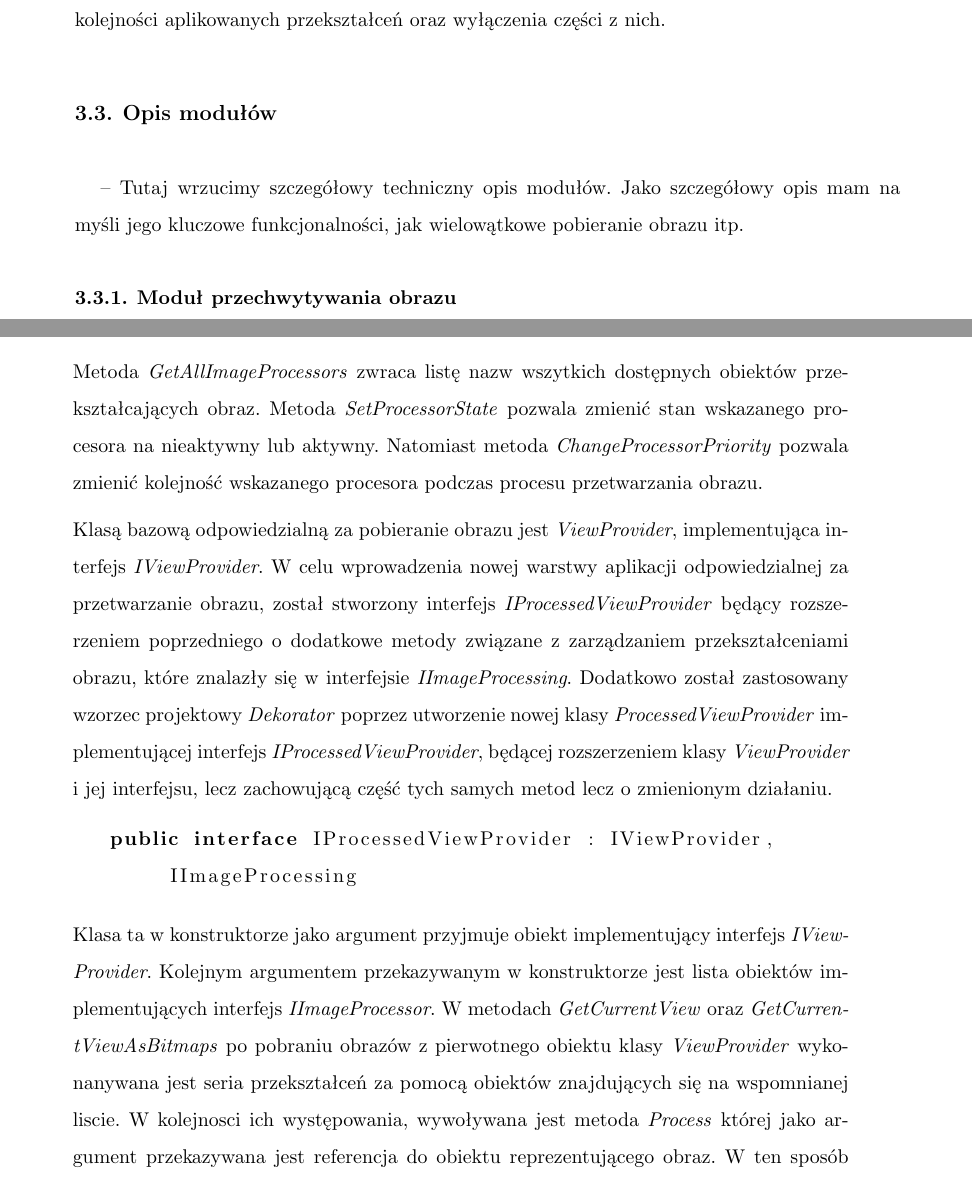
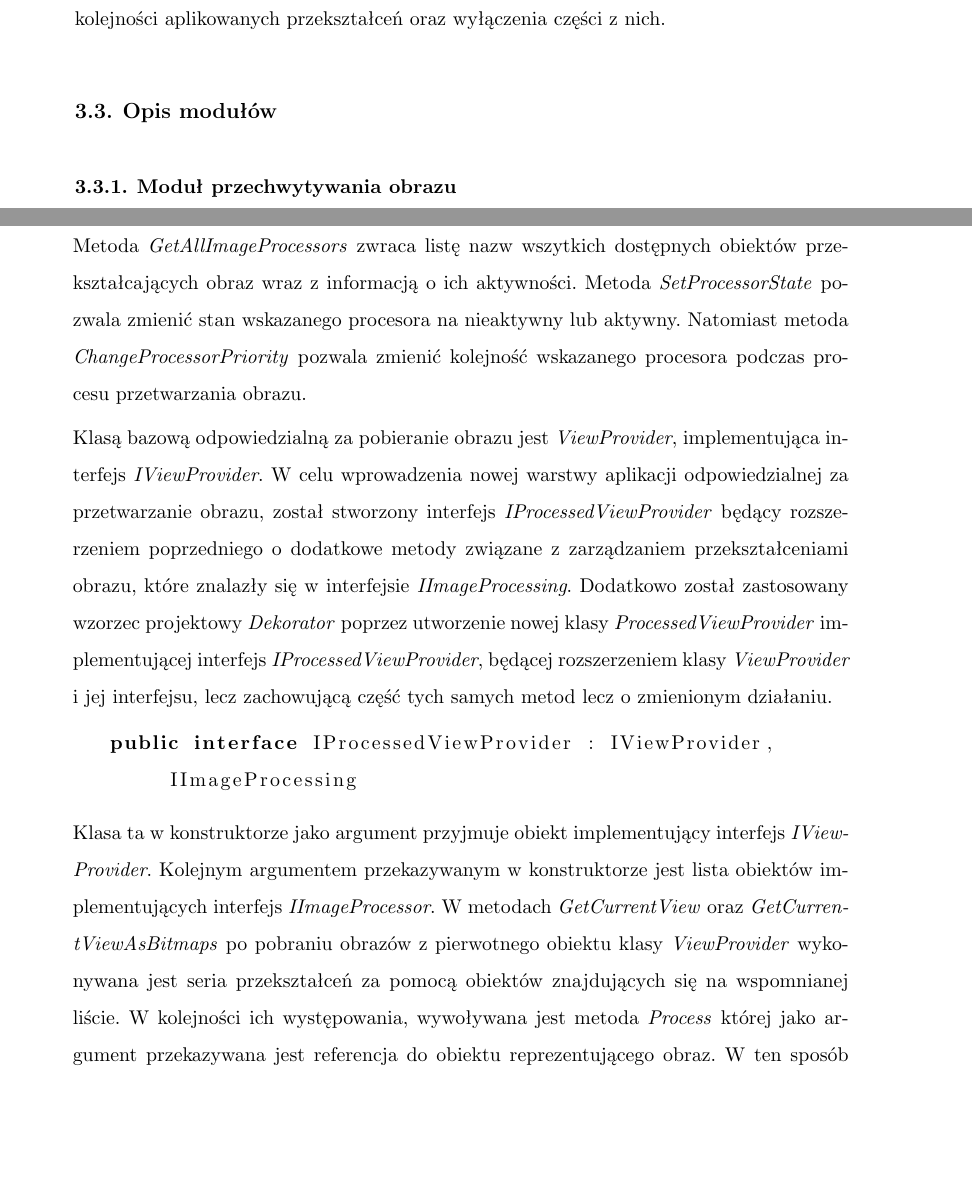
Before and after one commit to dawidlazuk/OculusAR, a LaTeX thesis (Docs/latex/Inzynierka_szablon.tex): two parts of pages 22 and 25 of 41, joined at a grey line, cut so that both start at the same text, the shorter picture padded with empty space. Compiled offline with pdfLaTeX.

Commit message:
Poprawa literowe #1

```diff
--- a/Docs/latex/Inzynierka_szablon.tex
+++ b/Docs/latex/Inzynierka_szablon.tex
@@ -542,7 +542,6 @@ Funkcjonalność ta realizowana jest poprzez zastosowanie serii przekształceń
 
 \section {Opis modułów}
 
--- Tutaj wrzucimy szczegółowy techniczny opis modułów. Jako szczegółowy opis mam na myśli jego kluczowe funkcjonalności, jak wielowątkowe pobieranie obrazu itp.
 
 \subsection {Moduł przechwytywania obrazu}
 
@@ -617,7 +616,7 @@ Kluczowym elementem modułu jest sposób włączenia warstwy przetwarzania obraz
     }
 \end{lstlisting}
 
-Metoda \textit{GetAllImageProcessors} zwraca listę nazw wszytkich dostępnych obiektów przekształcających obraz.
+Metoda \textit{GetAllImageProcessors} zwraca listę nazw wszytkich dostępnych obiektów przekształcających obraz wraz z informacją o ich aktywności.
 Metoda \textit{SetProcessorState} pozwala zmienić stan wskazanego procesora na nieaktywny lub aktywny.
 Natomiast metoda \textit{ChangeProcessorPriority} pozwala zmienić kolejność wskazanego procesora podczas procesu przetwarzania obrazu.
 
@@ -629,9 +628,7 @@ Klasą bazową odpowiedzialną za pobieranie obrazu jest \textit{ViewProvider},
 	IImageProcessing
 \end{lstlisting}
 
-Klasa ta w konstruktorze jako argument przyjmuje obiekt implementujący interfejs \textit{IViewProvider}. Kolejnym argumentem przekazywanym w konstruktorze jest lista obiektów implementujących interfejs \textit{IImageProcessor}. W metodach \textit{GetCurrentView} oraz \textit{GetCurrentViewAsBitmaps} po pobraniu obrazów z pierwotnego obiektu klasy \textit{ViewProvider} wykonanywana jest seria przekształceń za pomocą obiektów znajdujących się na wspomnianej liscie. W kolejnosci ich występowania, wywoływana jest metoda \textit{Process} której jako argument przekazywana jest referencja do obiektu reprezentującego obraz. W ten sposób obrazy zwracane w tych metodach przechodzą przez warstwę przetwarzania obrazów.
-
-
+Klasa ta w konstruktorze jako argument przyjmuje obiekt implementujący interfejs \textit{IViewProvider}. Kolejnym argumentem przekazywanym w konstruktorze jest lista obiektów implementujących interfejs \textit{IImageProcessor}. W metodach \textit{GetCurrentView} oraz \textit{GetCurrentViewAsBitmaps} po pobraniu obrazów z pierwotnego obiektu klasy \textit{ViewProvider} wykonywana jest seria przekształceń za pomocą obiektów znajdujących się na wspomnianej liście. W kolejności ich występowania, wywoływana jest metoda \textit{Process} której jako argument przekazywana jest referencja do obiektu reprezentującego obraz. W ten sposób obrazy zwracane w tych metodach przechodzą przez warstwę przetwarzania obrazów.
 
 \item [Interfejs łączący implementacje przekształceń obrazu] \hfill \\
 \lstset{style=sharpc}
```
Also changed, not shown: Docs/latex/Inzynierka_szablon.tex (8 more changed lines).
